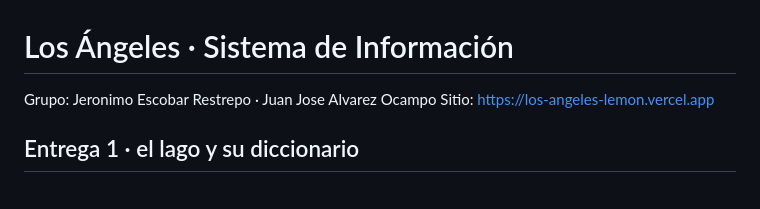
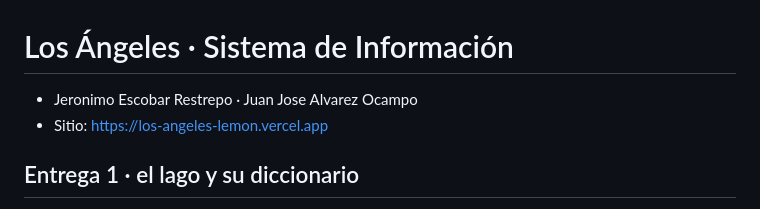
Before and after one commit to jalvarez01/Los-Angeles, a Markdown page: README.md, the part around the change. GitHub-like rendering.

Commit message:
Update group and site information in README

```diff
--- a/README.md
+++ b/README.md
@@ -1,7 +1,7 @@
 # Los Ángeles · Sistema de Información
 
-Grupo: Jeronimo Escobar Restrepo · Juan Jose Alvarez Ocampo
-Sitio: https://los-angeles-lemon.vercel.app
+- Jeronimo Escobar Restrepo · Juan Jose Alvarez Ocampo
+- Sitio: https://los-angeles-lemon.vercel.app
 
 ## Entrega 1 · el lago y su diccionario
 
```
